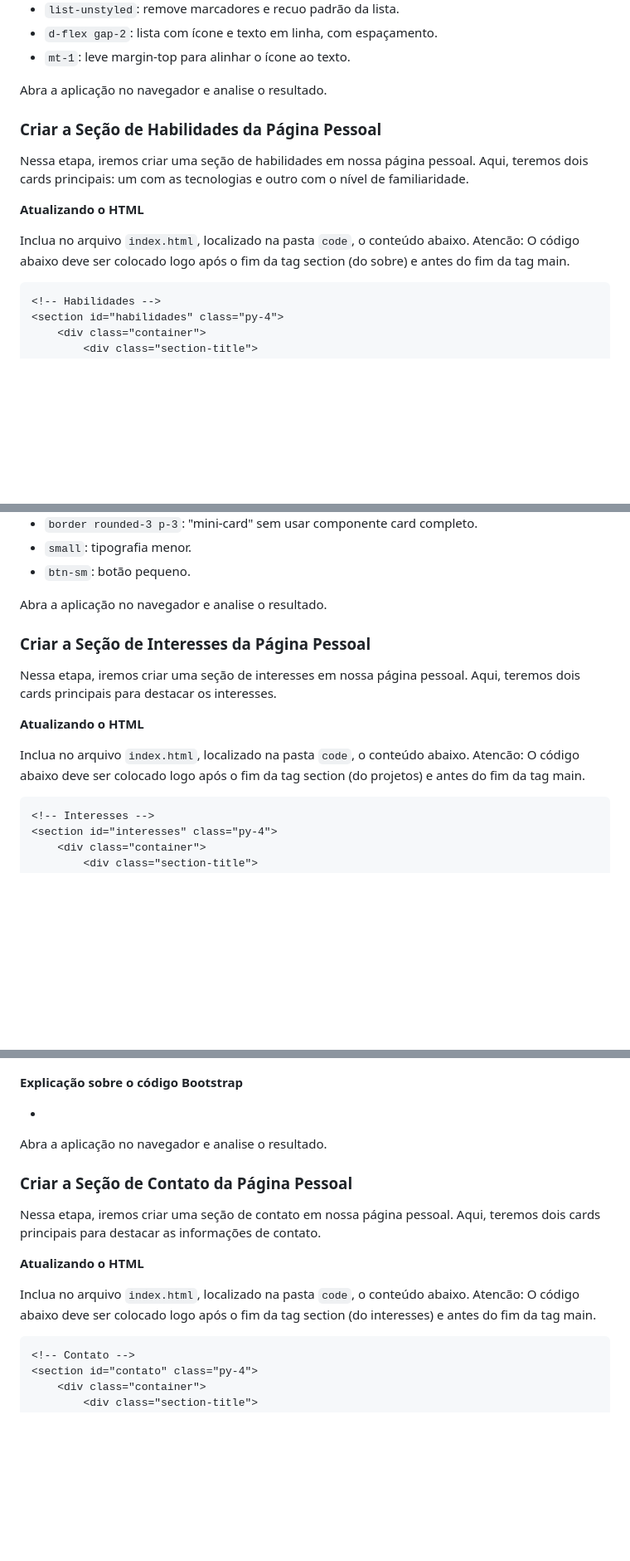
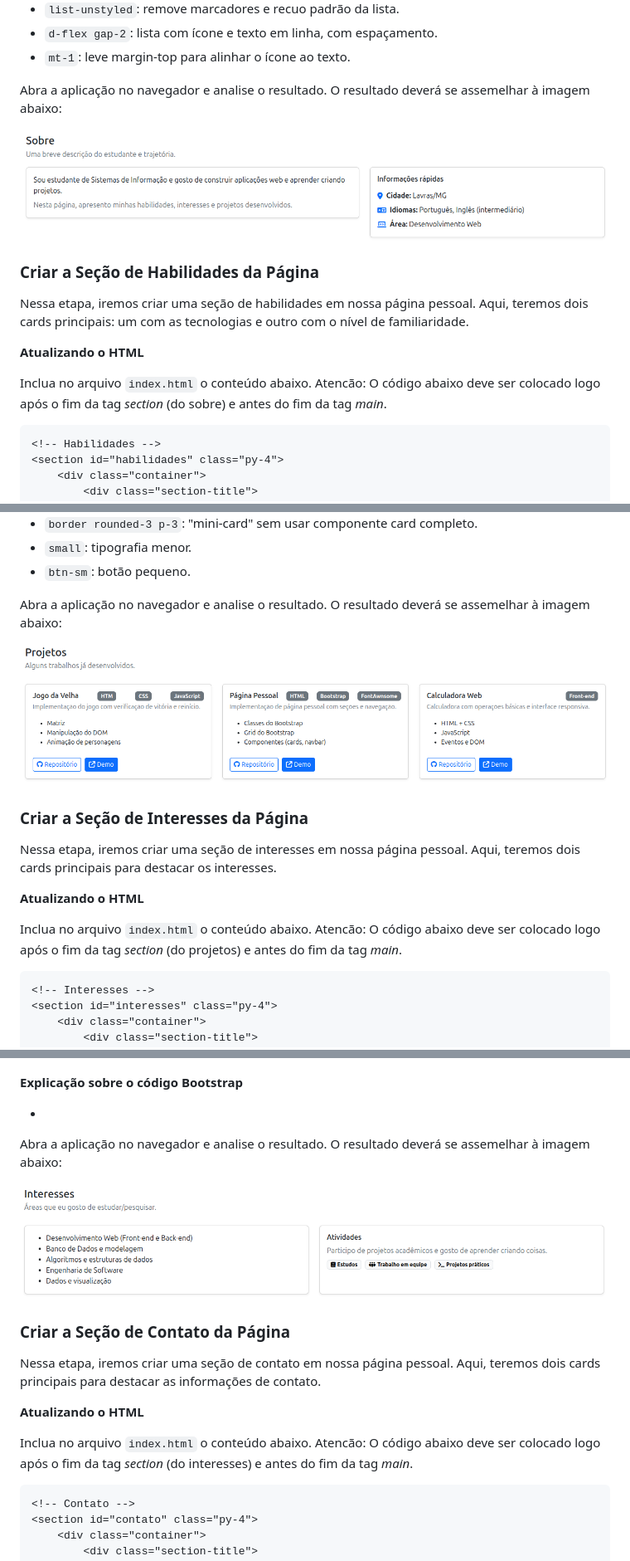
Before and after one commit to ufla-prog-web/aula-bootstrap, a Markdown page: README.md, 3 parts joined by grey strips. Shown at 83% size. Rendered like a GitHub page; blank space fills up the shorter version.

````diff
--- a/README.md
+++ b/README.md
@@ -461,15 +471,17 @@ Inclua no arquivo `index.html`, localizado na pasta `code`, o conteúdo abaixo.
 * `d-flex gap-2`: lista com ícone e texto em linha, com espaçamento.
 * `mt-1`: leve margin-top para alinhar o ícone ao texto.
 
-Abra a aplicação no navegador e analise o resultado.
+Abra a aplicação no navegador e analise o resultado. O resultado deverá se assemelhar à imagem abaixo:
 
-### Criar a Seção de Habilidades da Página Pessoal
+![Imagem Página Pessoal - Sobre](./docs/sobre.png)
+
+### Criar a Seção de Habilidades da Página
 
 Nessa etapa, iremos criar uma seção de habilidades em nossa página pessoal. Aqui, teremos dois cards principais: um com as tecnologias e outro com o nível de familiaridade.
 
 **Atualizando o HTML**
 
-Inclua no arquivo `index.html`, localizado na pasta `code`, o conteúdo abaixo. Atencão: O código abaixo deve ser colocado logo após o fim da tag section (do sobre) e antes do fim da tag main.
+Inclua no arquivo `index.html` o conteúdo abaixo. Atencão: O código abaixo deve ser colocado logo após o fim da tag *section* (do sobre) e antes do fim da tag *main*.
 
 ```html
 <!-- Habilidades -->
@@ -660,15 +674,17 @@ Inclua no arquivo `index.html`, localizado na pasta `code`, o conteúdo abaixo.
 * `small`: tipografia menor.
 * `btn-sm`: botão pequeno.
 
-Abra a aplicação no navegador e analise o resultado.
+Abra a aplicação no navegador e analise o resultado. O resultado deverá se assemelhar à imagem abaixo:
 
-### Criar a Seção de Interesses da Página Pessoal
+![Imagem Página Pessoal - Projetos](./docs/projetos.png)
+
+### Criar a Seção de Interesses da Página
 
 Nessa etapa, iremos criar uma seção de interesses em nossa página pessoal. Aqui, teremos dois cards principais para destacar os interesses.
 
 **Atualizando o HTML**
 
-Inclua no arquivo `index.html`, localizado na pasta `code`, o conteúdo abaixo. Atencão: O código abaixo deve ser colocado logo após o fim da tag section (do projetos) e antes do fim da tag main.
+Inclua no arquivo `index.html` o conteúdo abaixo. Atencão: O código abaixo deve ser colocado logo após o fim da tag *section* (do projetos) e antes do fim da tag *main*.
 
 ```html
 <!-- Interesses -->
@@ -716,15 +732,17 @@ Inclua no arquivo `index.html`, localizado na pasta `code`, o conteúdo abaixo.
 
 *
 
-Abra a aplicação no navegador e analise o resultado.
+Abra a aplicação no navegador e analise o resultado. O resultado deverá se assemelhar à imagem abaixo:
 
-### Criar a Seção de Contato da Página Pessoal
+![Imagem Página Pessoal - Interesses](./docs/interesses.png)
+
+### Criar a Seção de Contato da Página
 
 Nessa etapa, iremos criar uma seção de contato em nossa página pessoal. Aqui, teremos dois cards principais para destacar as informações de contato.
 
 **Atualizando o HTML**
 
-Inclua no arquivo `index.html`, localizado na pasta `code`, o conteúdo abaixo. Atencão: O código abaixo deve ser colocado logo após o fim da tag section (do interesses) e antes do fim da tag main.
+Inclua no arquivo `index.html` o conteúdo abaixo. Atencão: O código abaixo deve ser colocado logo após o fim da tag *section* (do interesses) e antes do fim da tag *main*.
 
 ```html
 <!-- Contato -->
````
Also changed, not shown: other parts of README.md (+61 -51 lines).
